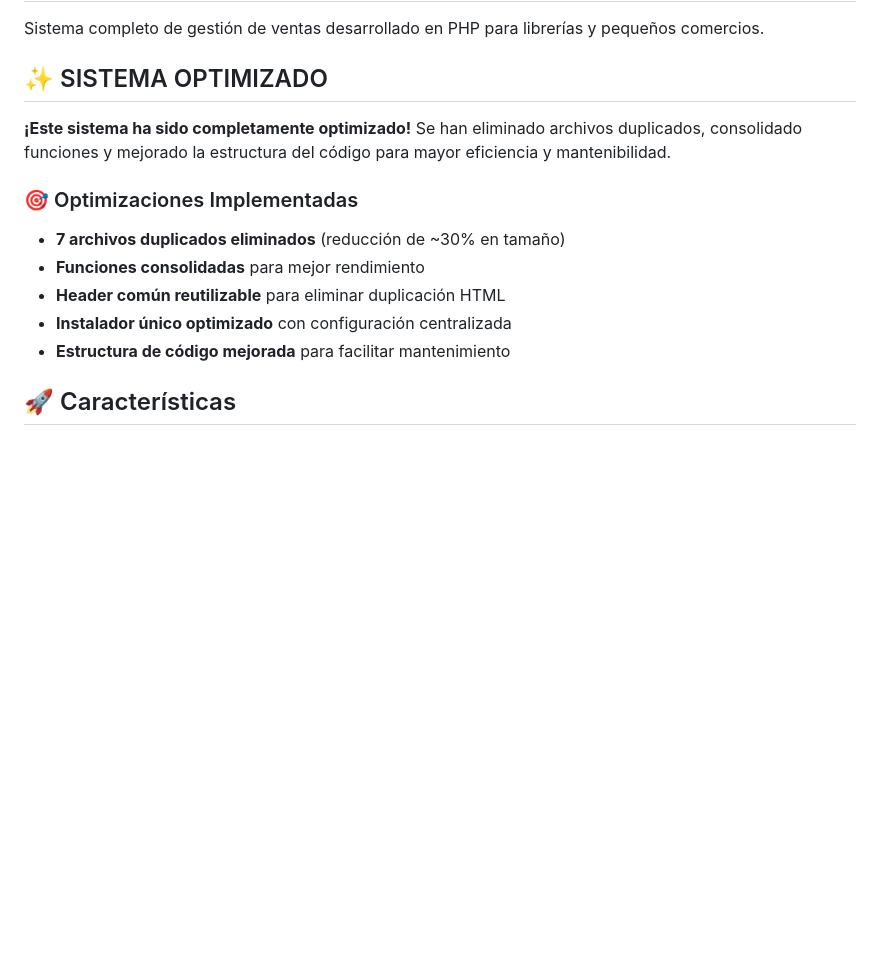
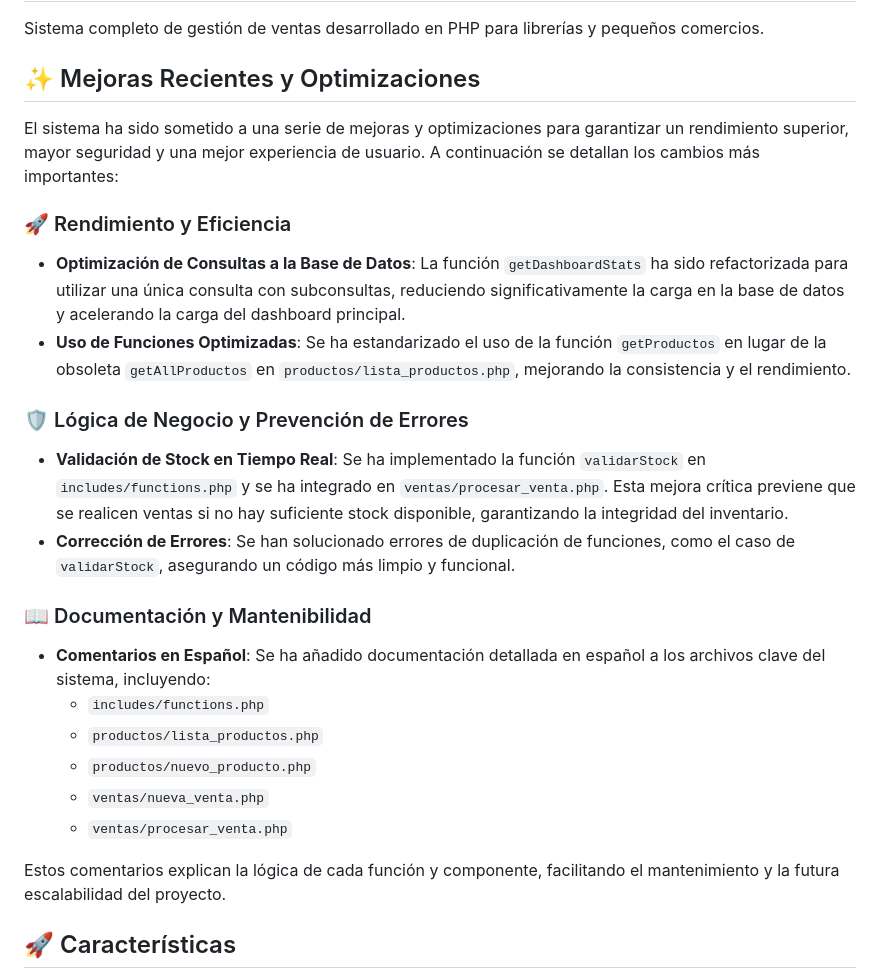
Before and after one commit to Piwi127/SISTEMA-DE-VENTAS-OFICIAL-LIBRERIA, a Markdown page: README.md, the part around the change. GitHub-like rendering; blank space fills up the shorter version.

Commit message:
docs: update README with recent improvements and optimizations
- Add detailed documentation about performance improvements and database optimizations
- Include information about new stock validation feature and error prevention
- Document added Spanish comments for better maintainability

```diff
--- a/README.md
+++ b/README.md
@@ -2,16 +2,30 @@
 
 Sistema completo de gestión de ventas desarrollado en PHP para librerías y pequeños comercios.
 
-## ✨ SISTEMA OPTIMIZADO
+## ✨ Mejoras Recientes y Optimizaciones
 
-**¡Este sistema ha sido completamente optimizado!** Se han eliminado archivos duplicados, consolidado funciones y mejorado la estructura del código para mayor eficiencia y mantenibilidad.
+El sistema ha sido sometido a una serie de mejoras y optimizaciones para garantizar un rendimiento superior, mayor seguridad y una mejor experiencia de usuario. A continuación se detallan los cambios más importantes:
 
-### 🎯 Optimizaciones Implementadas
-- **7 archivos duplicados eliminados** (reducción de ~30% en tamaño)
-- **Funciones consolidadas** para mejor rendimiento
-- **Header común reutilizable** para eliminar duplicación HTML
-- **Instalador único optimizado** con configuración centralizada
-- **Estructura de código mejorada** para facilitar mantenimiento
+### 🚀 Rendimiento y Eficiencia
+
+- **Optimización de Consultas a la Base de Datos**: La función `getDashboardStats` ha sido refactorizada para utilizar una única consulta con subconsultas, reduciendo significativamente la carga en la base de datos y acelerando la carga del dashboard principal.
+- **Uso de Funciones Optimizadas**: Se ha estandarizado el uso de la función `getProductos` en lugar de la obsoleta `getAllProductos` en `productos/lista_productos.php`, mejorando la consistencia y el rendimiento.
+
+### 🛡️ Lógica de Negocio y Prevención de Errores
+
+- **Validación de Stock en Tiempo Real**: Se ha implementado la función `validarStock` en `includes/functions.php` y se ha integrado en `ventas/procesar_venta.php`. Esta mejora crítica previene que se realicen ventas si no hay suficiente stock disponible, garantizando la integridad del inventario.
+- **Corrección de Errores**: Se han solucionado errores de duplicación de funciones, como el caso de `validarStock`, asegurando un código más limpio y funcional.
+
+### 📖 Documentación y Mantenibilidad
+
+- **Comentarios en Español**: Se ha añadido documentación detallada en español a los archivos clave del sistema, incluyendo:
+  - `includes/functions.php`
+  - `productos/lista_productos.php`
+  - `productos/nuevo_producto.php`
+  - `ventas/nueva_venta.php`
+  - `ventas/procesar_venta.php`
+
+Estos comentarios explican la lógica de cada función y componente, facilitando el mantenimiento y la futura escalabilidad del proyecto.
 
 ## 🚀 Características
 
```
